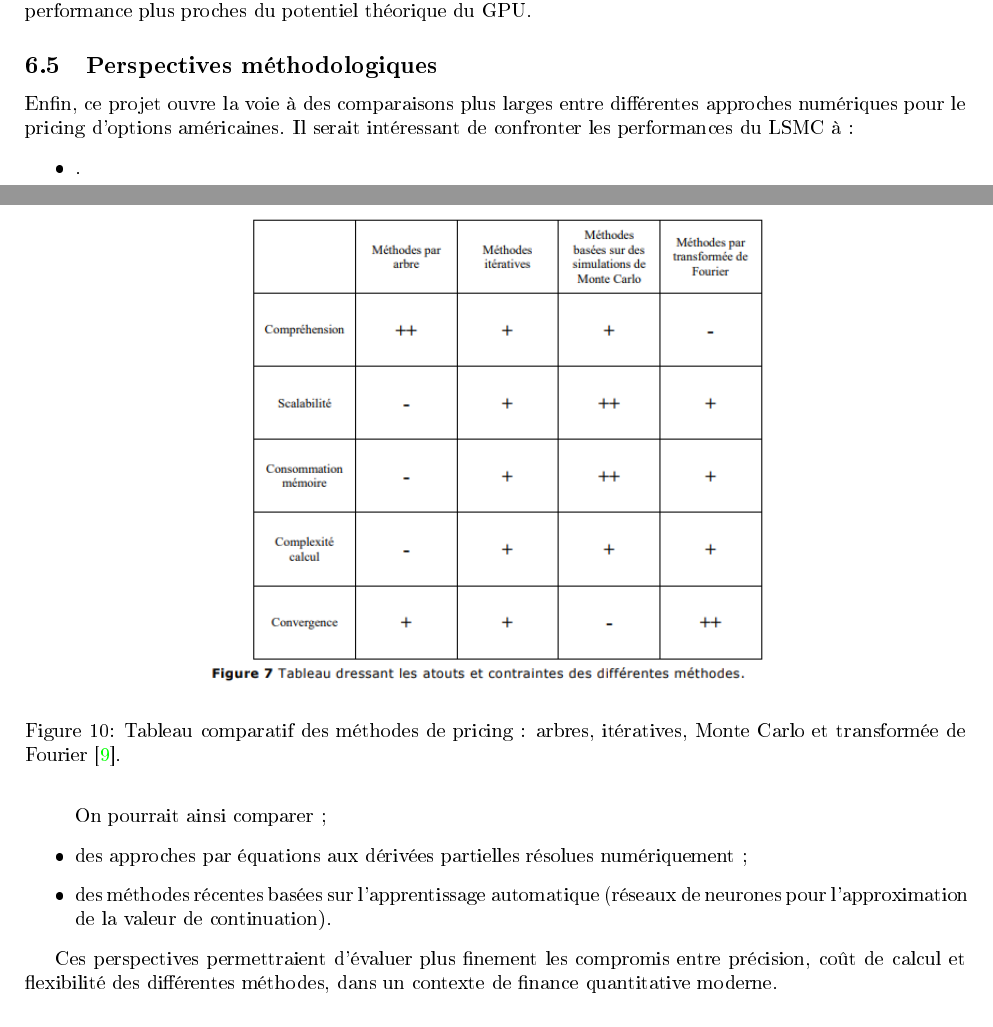
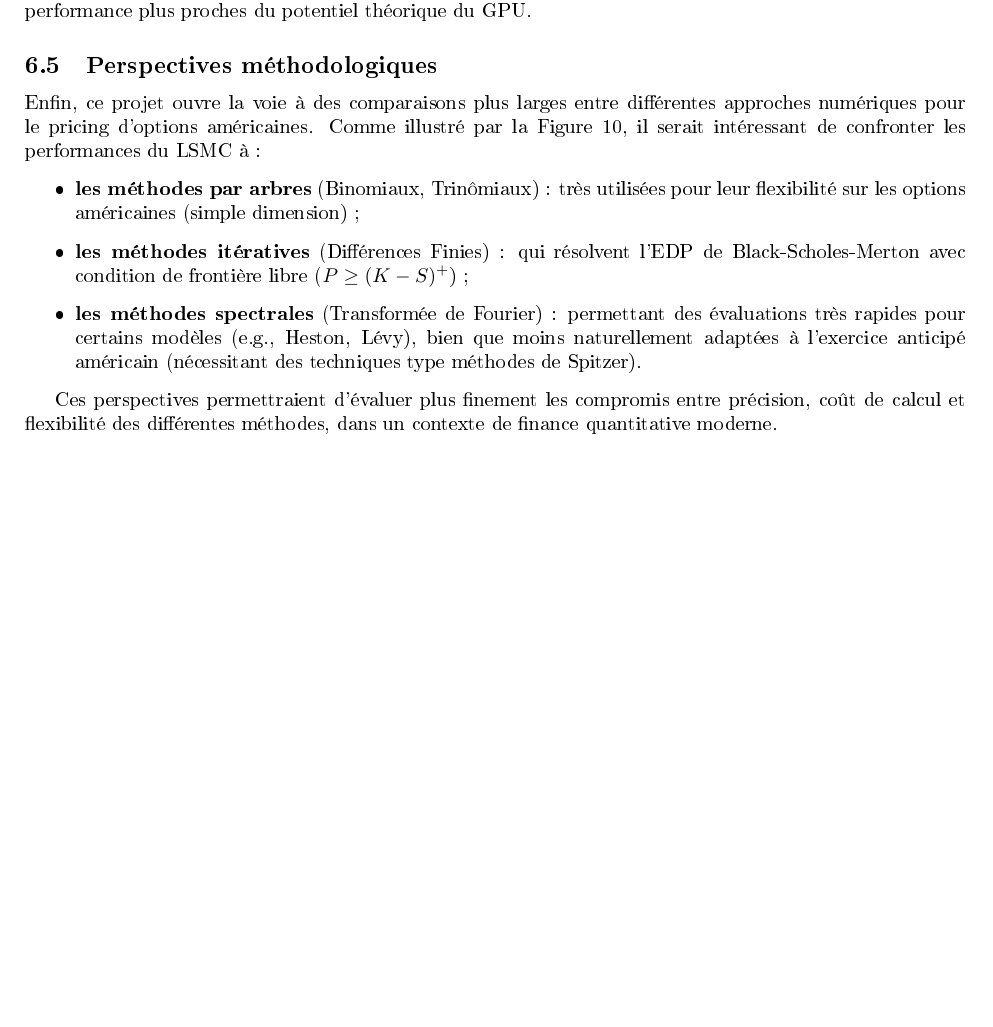
Before and after one commit to FlorianBarbe/CUDA-Implementation-of-the-Longstaff-Schwartz-Method-for-American-Option-Pricing, a LaTeX document (Rapport/Rapport.tex): two parts of pages 18 and 19 of 27 before the commit and part of page 18 of 26 after it, the two joined at a grey line, cut so that both start at the same text, the shorter picture padded with empty space. The pictures show the PDF file Rapport/Rapport.pdf that the author committed with the source.

```diff
--- a/Rapport/Rapport.tex
+++ b/Rapport/Rapport.tex
@@ -717,18 +717,11 @@
 
 \subsection{Perspectives méthodologiques}
 
-Enfin, ce projet ouvre la voie à des comparaisons plus larges entre différentes approches numériques pour le pricing d’options américaines. Il serait intéressant de confronter les performances du LSMC à :
+Enfin, ce projet ouvre la voie à des comparaisons plus larges entre différentes approches numériques pour le pricing d’options américaines. Comme illustré par la Figure \ref{fig:methods_comparison}, il serait intéressant de confronter les performances du LSMC à :
 \begin{itemize}
-    \item .
-\begin{figure}[H]
-    \centering
-    \includegraphics[width=0.65\linewidth]{images/Capture d'écran 2026-01-10 161107.png}
-    \caption{Tableau comparatif des méthodes de pricing : arbres, itératives, Monte Carlo et transformée de Fourier \cite{ArealParallelMethods}.}
-    \label{fig:methods_comparison}
-\end{figure}
-On pourrait ainsi comparer ;
-    \item des approches par équations aux dérivées partielles résolues numériquement ;
-    \item des méthodes récentes basées sur l’apprentissage automatique (réseaux de neurones pour l’approximation de la valeur de continuation).
+    \item \textbf{les méthodes par arbres} (Binomiaux, Trinômiaux) : très utilisées pour leur flexibilité sur les options américaines (simple dimension) ;
+    \item \textbf{les méthodes itératives} (Différences Finies) : qui résolvent l'EDP de Black-Scholes-Merton avec condition de frontière libre ($P \ge (K-S)^+$) ;
+    \item \textbf{les méthodes spectrales} (Transformée de Fourier) : permettant des évaluations très rapides pour certains modèles (e.g., Heston, Lévy), bien que moins naturellement adaptées à l'exercice anticipé américain (nécessitant des techniques type méthodes de Spitzer).
 \end{itemize}
 
 Ces perspectives permettraient d’évaluer plus finement les compromis entre précision, coût de calcul et flexibilité des différentes méthodes, dans un contexte de finance quantitative moderne.
```
Also changed, not shown: Rapport/Rapport.pdf, 4 other files.
